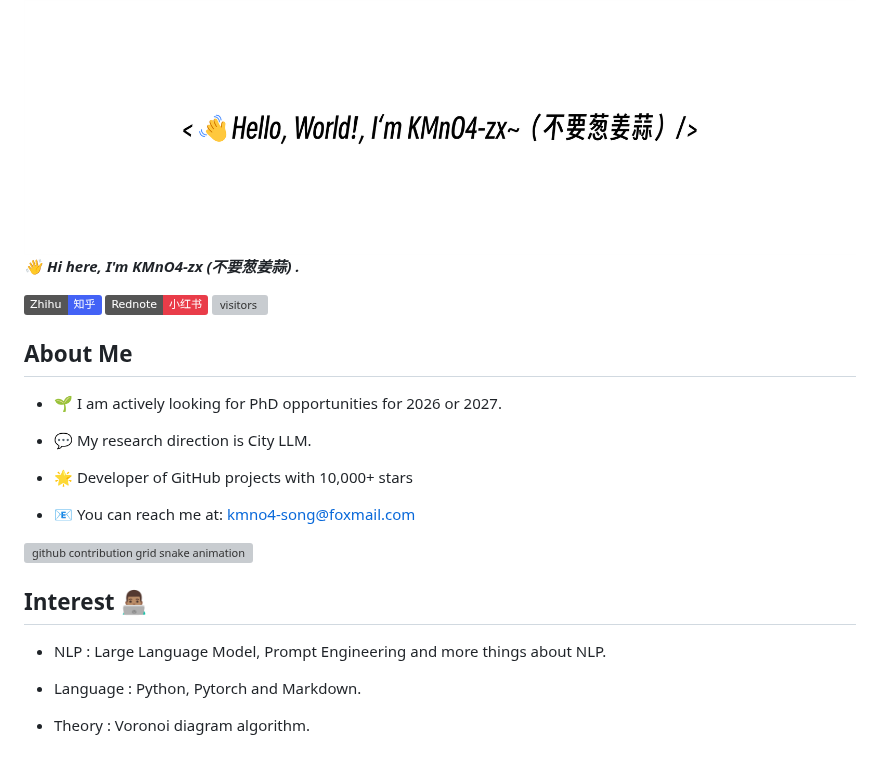
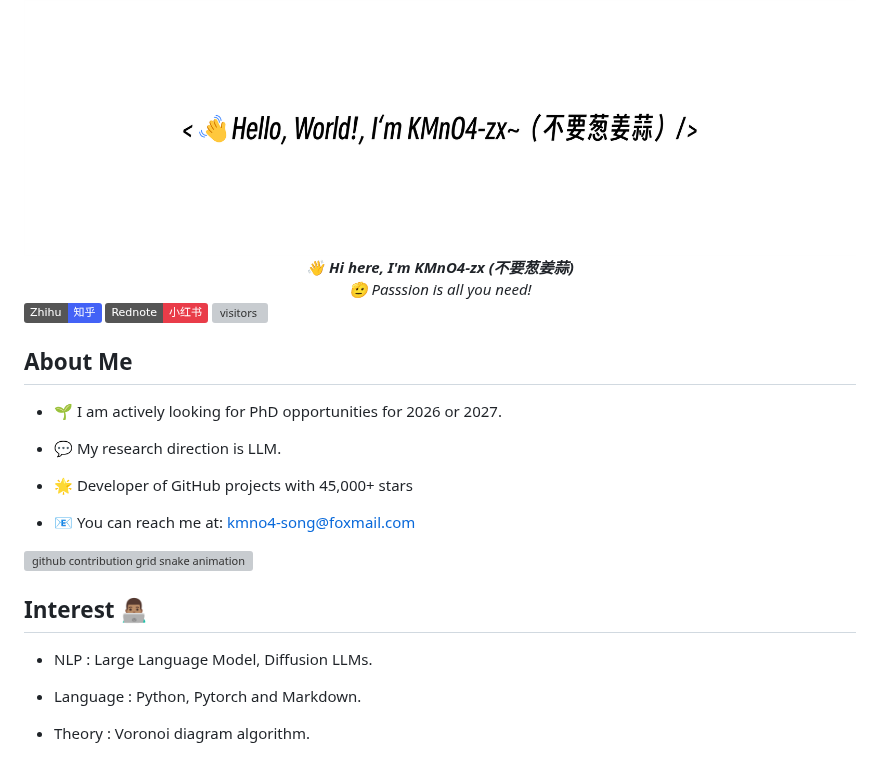
Before and after one commit to KMnO4-zx/KMnO4-zx, a Markdown page: README.md, the part around the change. GitHub-like rendering; badges without logos; grey boxes are pictures that could not be loaded.

```diff
--- a/README.md
+++ b/README.md
@@ -2,7 +2,11 @@
     <img src="image/readme_file.png">
 </div>
 
-***👋 Hi here, I'm KMnO4-zx (不要葱姜蒜) .***
+<div align="center">
+<b><i>👋&nbsp;Hi here, I'm KMnO4-zx (不要葱姜蒜)</i></b>
+<br>
+<i>🫡&nbsp;Passsion is all you need!</i>
+</div>
 
 <a href="https://www.zhihu.com/people/feng-qi-xia-pian" target="_blank"><img alt="Static Badge" src="https://img.shields.io/badge/Zhihu-知乎-4362f6"></a>
 <a href="https://www.xiaohongshu.com/user/profile/63c2055e000000002502c58c" target="_blank"><img alt="Static Badge" src="https://img.shields.io/badge/Rednote-小红书-e93c49"></a>
@@ -11,9 +15,9 @@
 ## About Me
 - 🌱 I am actively looking for PhD opportunities for 2026 or 2027.
 
-- 💬 My research direction is City LLM.
+- 💬 My research direction is LLM.
 
-- 🌟 Developer of GitHub projects with 10,000+ stars
+- 🌟 Developer of GitHub projects with 45,000+ stars
 
 - 📧 You can reach me at: kmno4-song@foxmail.com
 
@@ -24,7 +28,8 @@
 </picture>
 
 ## Interest 👨🏽‍💻
-- NLP : Large Language Model, Prompt Engineering and more things about NLP.
+
+- NLP : Large Language Model, Diffusion LLMs.
 
 - Language : Python, Pytorch and Markdown.
 
```
